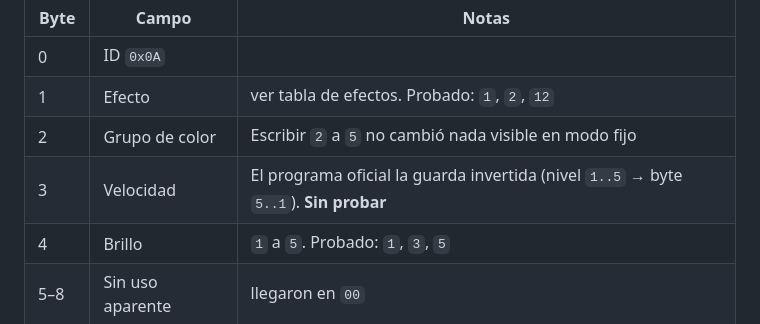
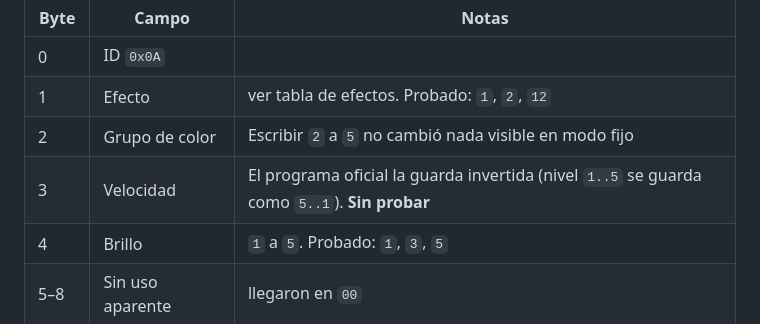
Before and after one commit to DanielLazaro1555/sindri-led-red-dragon, a Markdown page: docs/protocolo.md, the part around the change. Drawn GitHub-style.

```diff
--- a/docs/protocolo.md
+++ b/docs/protocolo.md
@@ -34,7 +34,7 @@ forma correcta de usarlo: los bytes que no se entienden hay que conservarlos.
 | 0 | ID `0x0A` | |
 | 1 | Efecto | ver tabla de efectos. Probado: `1`, `2`, `12` |
 | 2 | Grupo de color | Escribir `2` a `5` no cambió nada visible en modo fijo |
-| 3 | Velocidad | El programa oficial la guarda invertida (nivel `1..5` → byte `5..1`). **Sin probar** |
+| 3 | Velocidad | El programa oficial la guarda invertida (nivel `1..5` se guarda como `5..1`). **Sin probar** |
 | 4 | Brillo | `1` a `5`. Probado: `1`, `3`, `5` |
 | 5–8 | Sin uso aparente | llegaron en `00` |
 | 9 | Desconocido | llegó `0x93`. **Se conserva tal cual** |
```
Also changed, not shown: README.md (+49 -14 lines).
